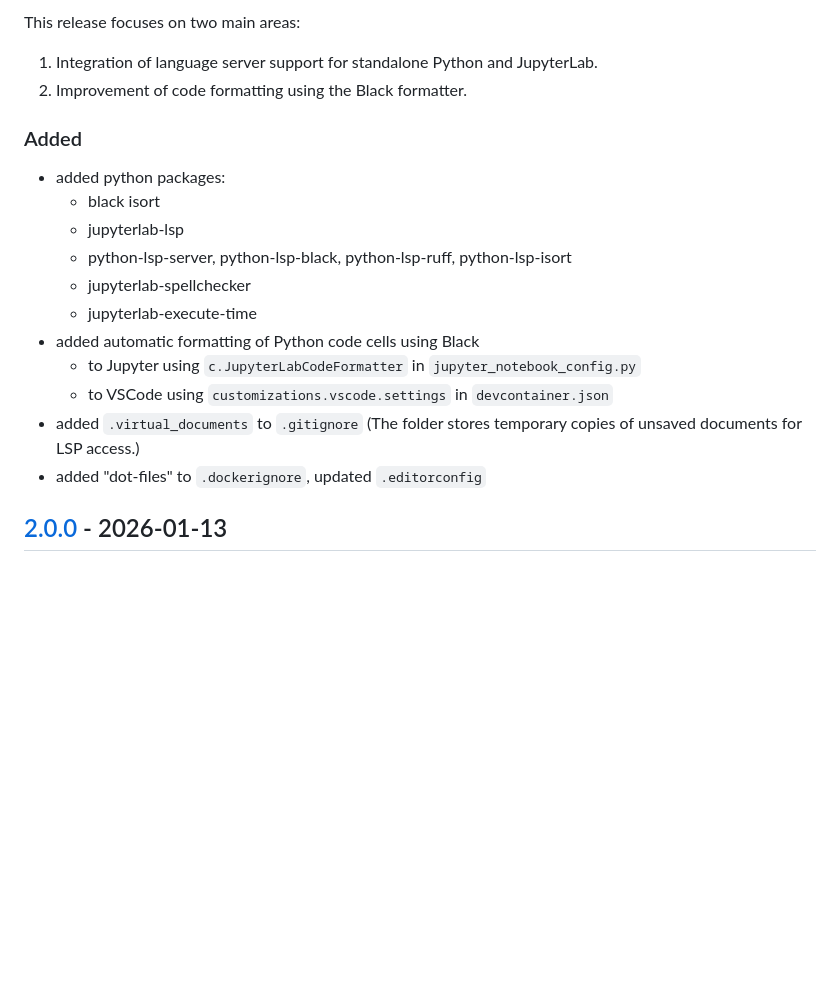
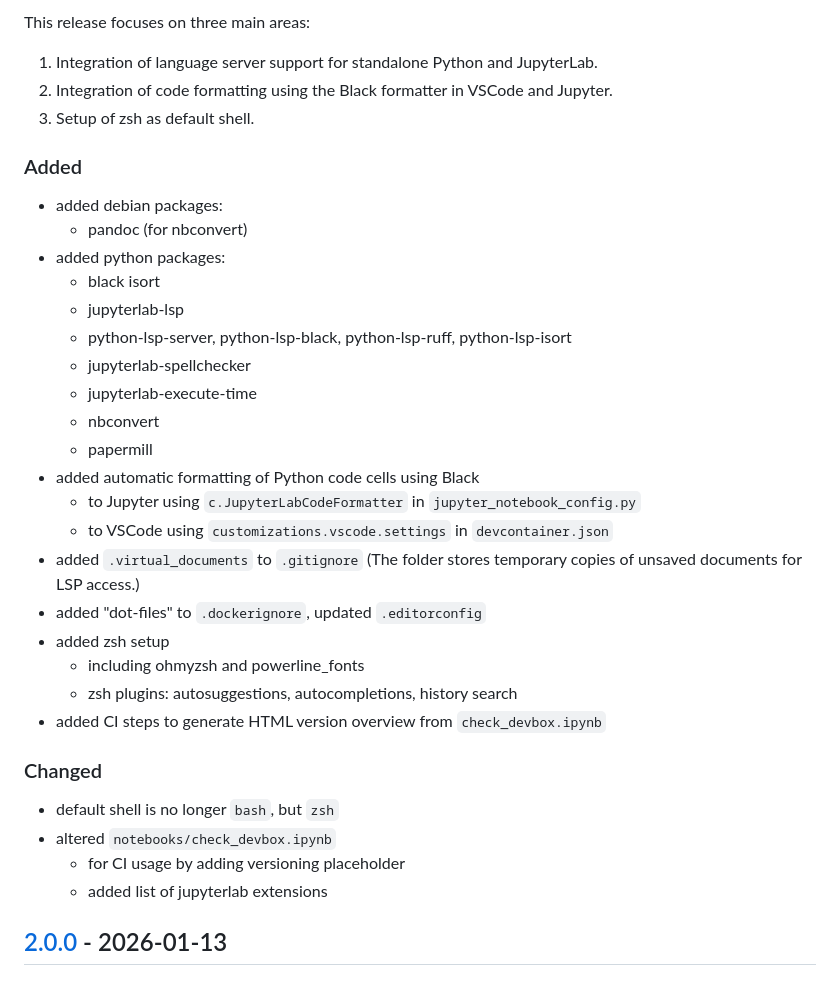
Before and after one commit to jakoch/jupyter-devbox, a Markdown page: CHANGELOG.md, the part around one of its changes. GitHub-like rendering; blank space fills up the shorter version.

Commit message:
updated changelog for Release v2.0.1

```diff
--- a/CHANGELOG.md
+++ b/CHANGELOG.md
@@ -15,23 +15,39 @@ and this project adheres to [Semantic Versioning](https://semver.org/spec/v2.0.0
 
-This release focuses on two main areas:
+This release focuses on three main areas:
 
 1. Integration of language server support for standalone Python and JupyterLab.
-2. Improvement of code formatting using the Black formatter.
+2. Integration of code formatting using the Black formatter in VSCode and Jupyter.
+3. Setup of zsh as default shell.
 
 ### Added
 
+- added debian packages:
+  - pandoc (for nbconvert)
 - added python packages:
   - black isort
   - jupyterlab-lsp
   - python-lsp-server, python-lsp-black, python-lsp-ruff, python-lsp-isort
   - jupyterlab-spellchecker
   - jupyterlab-execute-time
+  - nbconvert
+  - papermill
 - added automatic formatting of Python code cells using Black
   - to Jupyter using `c.JupyterLabCodeFormatter` in `jupyter_notebook_config.py`
   - to VSCode using `customizations.vscode.settings` in `devcontainer.json`
 - added `.virtual_documents` to `.gitignore`
   (The folder stores temporary copies of unsaved documents for LSP access.)
 - added "dot-files" to `.dockerignore`, updated `.editorconfig`
+- added zsh setup
+  - including ohmyzsh and powerline_fonts
+  - zsh plugins: autosuggestions, autocompletions, history search
+- added CI steps to generate HTML version overview from `check_devbox.ipynb`
+
+### Changed
+
+- default shell is no longer `bash`, but `zsh`
+- altered `notebooks/check_devbox.ipynb`
+  - for CI usage by adding versioning placeholder
+  - added list of jupyterlab extensions
 
 ## [2.0.0] - 2026-01-13
 
```
Also changed, not shown: other parts of CHANGELOG.md (+1 -1 lines).
